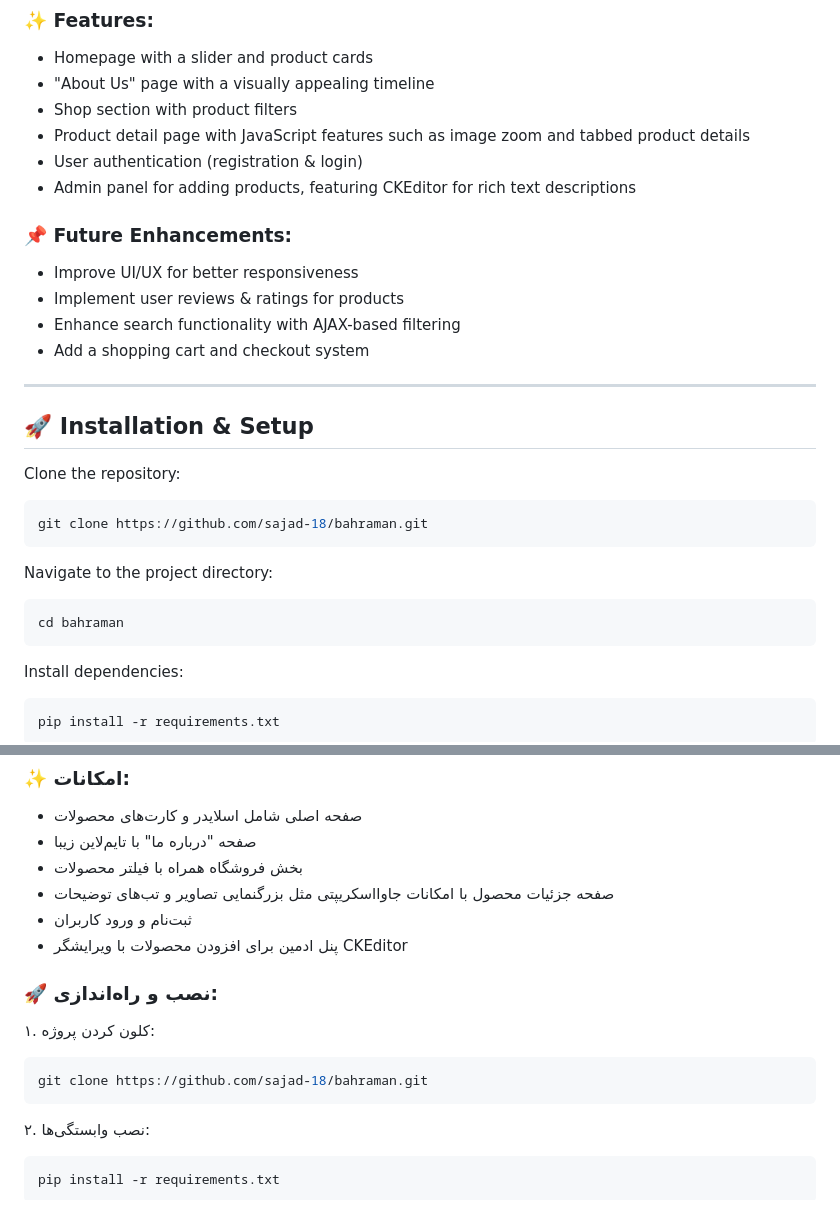
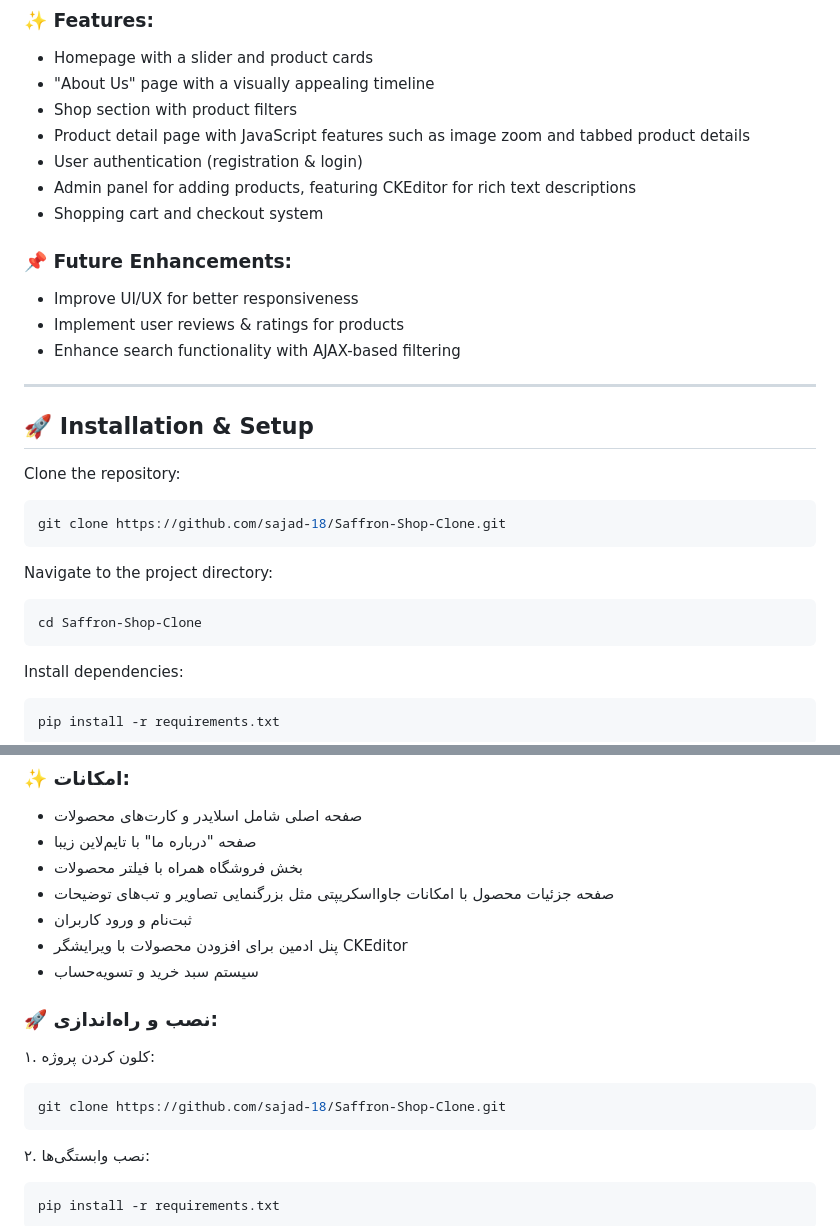
Before and after one commit to sajad-18/Saffron-Shop-Clone, a Markdown page: README.md, 2 parts joined by grey strips. Rendered like a GitHub page.

````diff
--- a/README.md
+++ b/README.md
@@ -11,12 +11,12 @@ This project is a clone of the Bahraman Saffron website, developed to enhance fr
 - Product detail page with JavaScript features such as image zoom and tabbed product details
 - User authentication (registration & login)
 - Admin panel for adding products, featuring CKEditor for rich text descriptions
+- Shopping cart and checkout system
 
 ### 📌 Future Enhancements:
 - Improve UI/UX for better responsiveness
 - Implement user reviews & ratings for products
 - Enhance search functionality with AJAX-based filtering
-- Add a shopping cart and checkout system
 
 ---
 
@@ -24,12 +24,12 @@ This project is a clone of the Bahraman Saffron website, developed to enhance fr
 
 Clone the repository:
 ```sh
-git clone https://github.com/sajad-18/bahraman.git
+git clone https://github.com/sajad-18/Saffron-Shop-Clone.git
 ```
 
 Navigate to the project directory:
 ```sh
-cd bahraman
+cd Saffron-Shop-Clone
 ```
 
 Install dependencies:
@@ -83,11 +83,12 @@ This project is licensed under the MIT License. Feel free to use and modify it.
 - صفحه جزئیات محصول با امکانات جاوااسکریپتی مثل بزرگنمایی تصاویر و تب‌های توضیحات
 - ثبت‌نام و ورود کاربران
 - پنل ادمین برای افزودن محصولات با ویرایشگر CKEditor
+- سیستم سبد خرید و تسویه‌حساب
 
 ### 🚀 نصب و راه‌اندازی:
 ۱. کلون کردن پروژه:
 ```sh
-git clone https://github.com/sajad-18/bahraman.git
+git clone https://github.com/sajad-18/Saffron-Shop-Clone.git
 ```
 ۲. نصب وابستگی‌ها:
 ```sh
````
